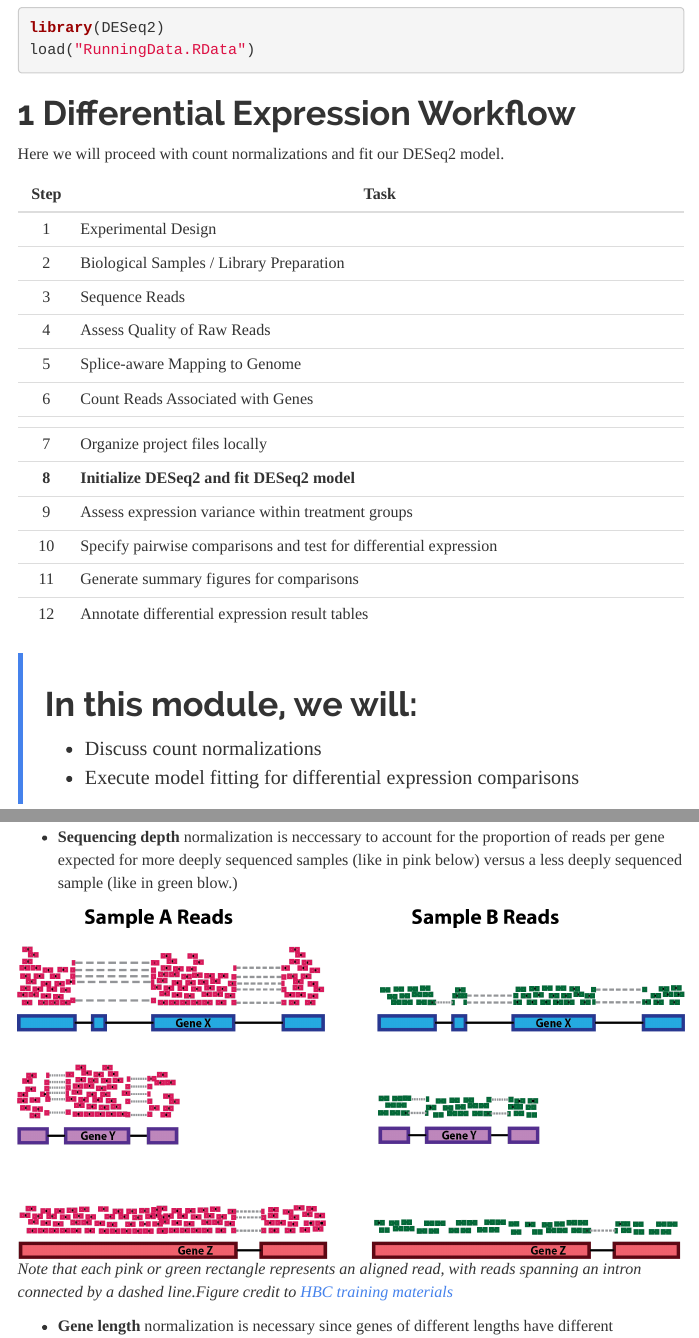
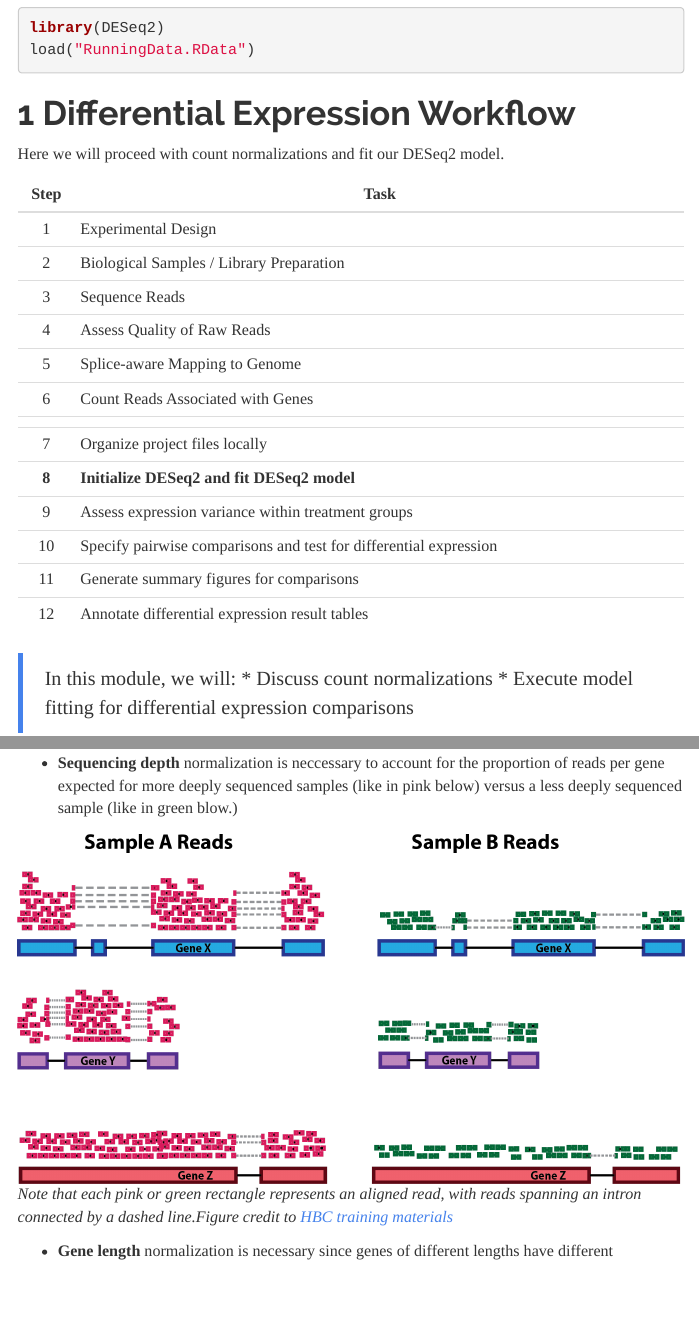
Before and after one commit to rcavalcante/rcavalcante.github.io, an R Markdown document (Module08_DESeq2DE.Rmd): the page in a window 1100 px wide, from 210 px down, and a second part further down, joined at a grey line. The pictures show the output file Module08_DESeq2DE.html that the author committed with the source, opened offline; menus at the side of the page are left out.

Commit message:
Update quote block

```diff
--- a/Module08_DESeq2DE.Rmd
+++ b/Module08_DESeq2DE.Rmd
@@ -49,7 +49,7 @@ Here we will proceed with count normalizations and fit our DESeq2 model.
 | 12 | Annotate differential expression result tables |
 
 
-> # In this module, we will:
+> In this module, we will:
 > * Discuss count normalizations
 > * Execute model fitting for differential expression comparisons
 
```
Also changed, not shown: Module08_DESeq2DE.html, Module08_DESeq2DE.md.
